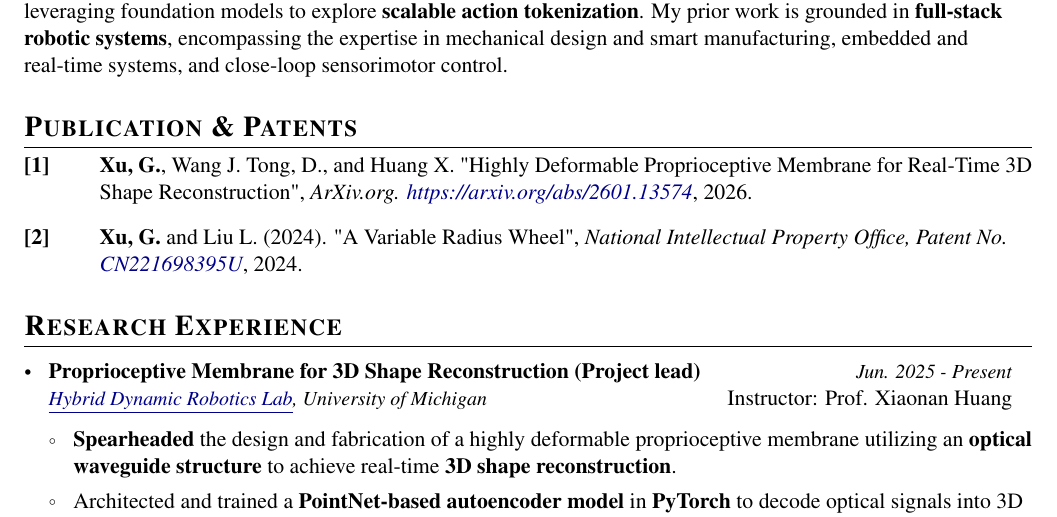
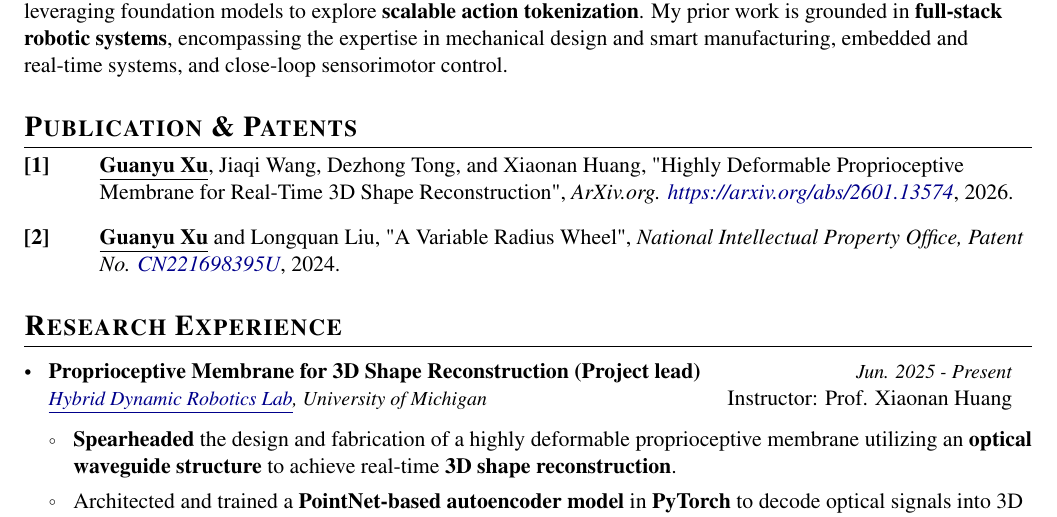
Before and after one commit to XuGuaaaanyu/XuGuaaaanyu.github.io, a LaTeX CV (resume/main.tex): part of page 1 of 3, cut so that both start at the same text. Compiled offline with pdfLaTeX.

Commit message:
modify resume

```diff
--- a/resume/main.tex
+++ b/resume/main.tex
@@ -209,9 +210,9 @@ My research primarily focus on \textbf{embodied intelligence and robotics}, with
 
 %\item[\textbf{[S.1]}] Your Name, et al. (Year). \textbf{Title of Submitted Paper}. Manuscript submitted for publication in \textit{Journal Name}.
 
-\item[\textbf{[1]}] \textbf{Xu, G.}, Wang J. Tong, D., and Huang X. "Highly Deformable Proprioceptive Membrane for Real-Time 3D Shape Reconstruction", \textit{ArXiv.org. \href{https://arxiv.org/abs/2601.13574}{https://arxiv.org/abs/2601.13574}}, 2026.
+\item[\textbf{[1]}] \textbf{\underline{Guanyu Xu}}, Jiaqi Wang, Dezhong Tong, and Xiaonan Huang, "Highly Deformable Proprioceptive Membrane for Real-Time 3D Shape Reconstruction", \textit{ArXiv.org. \href{https://arxiv.org/abs/2601.13574}{https://arxiv.org/abs/2601.13574}}, 2026.
 
-\item[\textbf{[2]}] \textbf{Xu, G.} and Liu L. (2024). "A Variable Radius Wheel", \textit{National Intellectual Property Office, Patent No. \href{http://epub.cnipa.gov.cn/cred/CN221698395U}{
+\item[\textbf{[2]}] \textbf{\underline{Guanyu Xu}} and Longquan Liu, "A Variable Radius Wheel", \textit{National Intellectual Property Office, Patent No. \href{http://epub.cnipa.gov.cn/cred/CN221698395U}{
 CN221698395U}}, 2024.
 %\item[\textbf{[J.1]}] Author 1, Your Name, Author 3, et al. (Year). \href{https://doi.org/XX.XXXX/XXXXX.XXXX.XXXXXXX}{\textbf{Title of Journal Article}}. \textit{Journal Name}, Vol. XX, Issue X, pp. XXX-XXX. DOI: XX.XXXX/XXXXX.XXXX.XXXXXXX
 \end{enumerate}
```
Also changed, not shown: resume/main.pdf, resume/main.tex (1 more changed lines), 3 other files.
